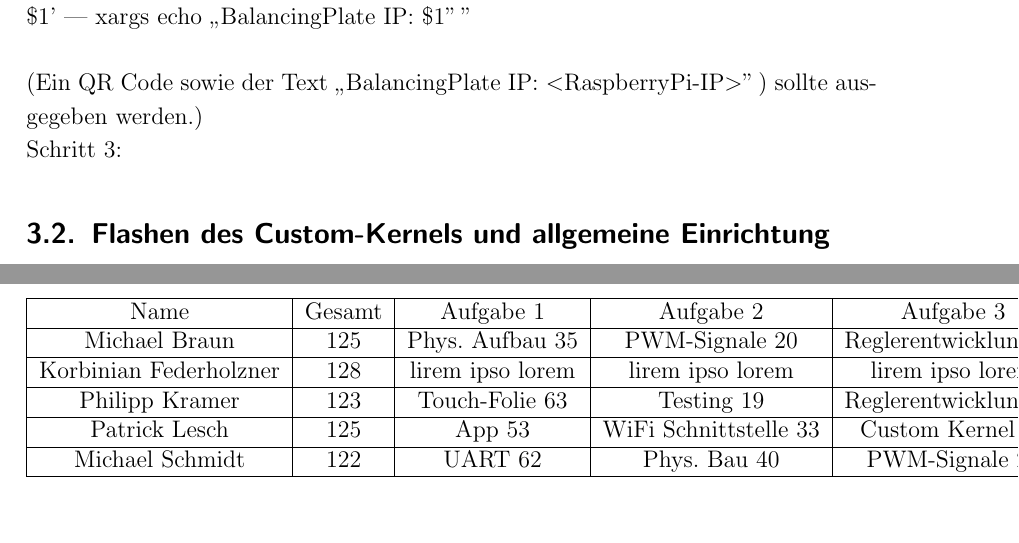
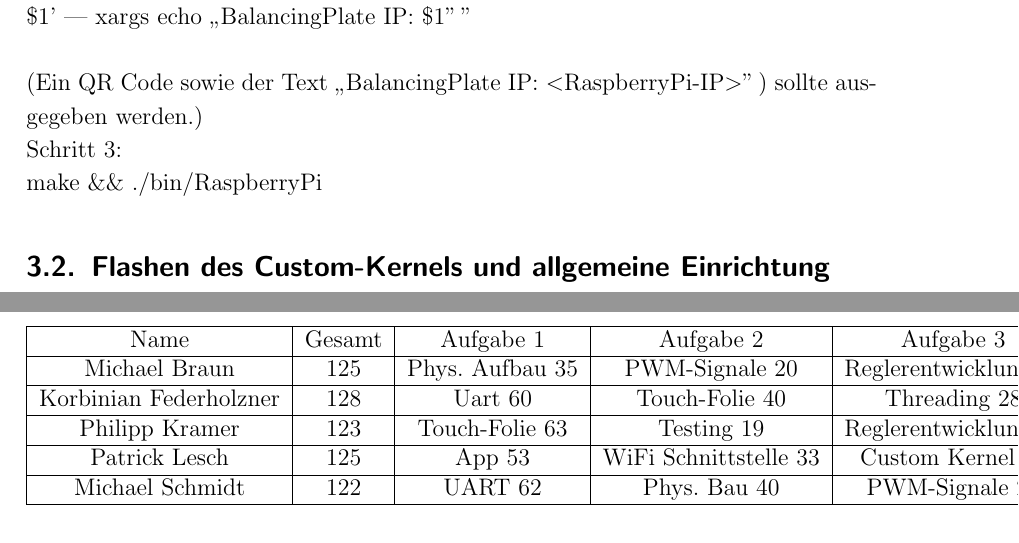
Before and after one commit to JustARand0m/DTBalancingPlate, a LaTeX document (Projektbericht Balancing Plate/arbeit.tex): two parts of pages 34 and 42 of 42, joined at a grey line, cut so that both start at the same text. Compiled offline with pdfLaTeX.

Commit message:
added studenliste and schritt 3

```diff
--- a/Projektbericht Balancing Plate/arbeit.tex
+++ b/Projektbericht Balancing Plate/arbeit.tex
@@ -953,7 +953,7 @@ Schritt 2: Aufrufen des QR-Codes mit Hilfe des folgenden Kommandos:
     (Ein QR Code sowie der Text "`BalancingPlate IP: $<$RaspberryPi-IP$>$"\,) sollte ausgegeben werden.)
 \newline
 Schritt 3:
-%TODO Korbinian
+\newline make \&\& ./bin/RaspberryPi
 
 \subsection{Flashen des Custom-Kernels und allgemeine Einrichtung}
 Sollte die SD-Card des Raspberry Pi abhanden kommen oder zerstört werden, lässt sich mit den folgenden Schritten das Betriebsystem und das Dateisystem wiederherstellen.
@@ -1144,7 +1144,7 @@ der ein großes Erweiterungspotential besitzt und außerdem für Vorführungen z
  \hline
  Michael Braun			&125			&Phys. Aufbau 35			&PWM-Signale 20			&Reglerentwicklung 70			\\
  \hline
- Korbinian Federholzner	&128			&lirem ipso lorem			&lirem ipso lorem			&lirem ipso lorem			\\
+ Korbinian Federholzner	&128			&Uart 60			&Touch-Folie 40			&Threading 28			\\
  \hline
  Philipp Kramer			&123			&Touch-Folie 63			&Testing 19		&Reglerentwicklung 41			\\
  \hline
```
Also changed, not shown: Projektbericht Balancing Plate/arbeit.pdf, 2 other files.
